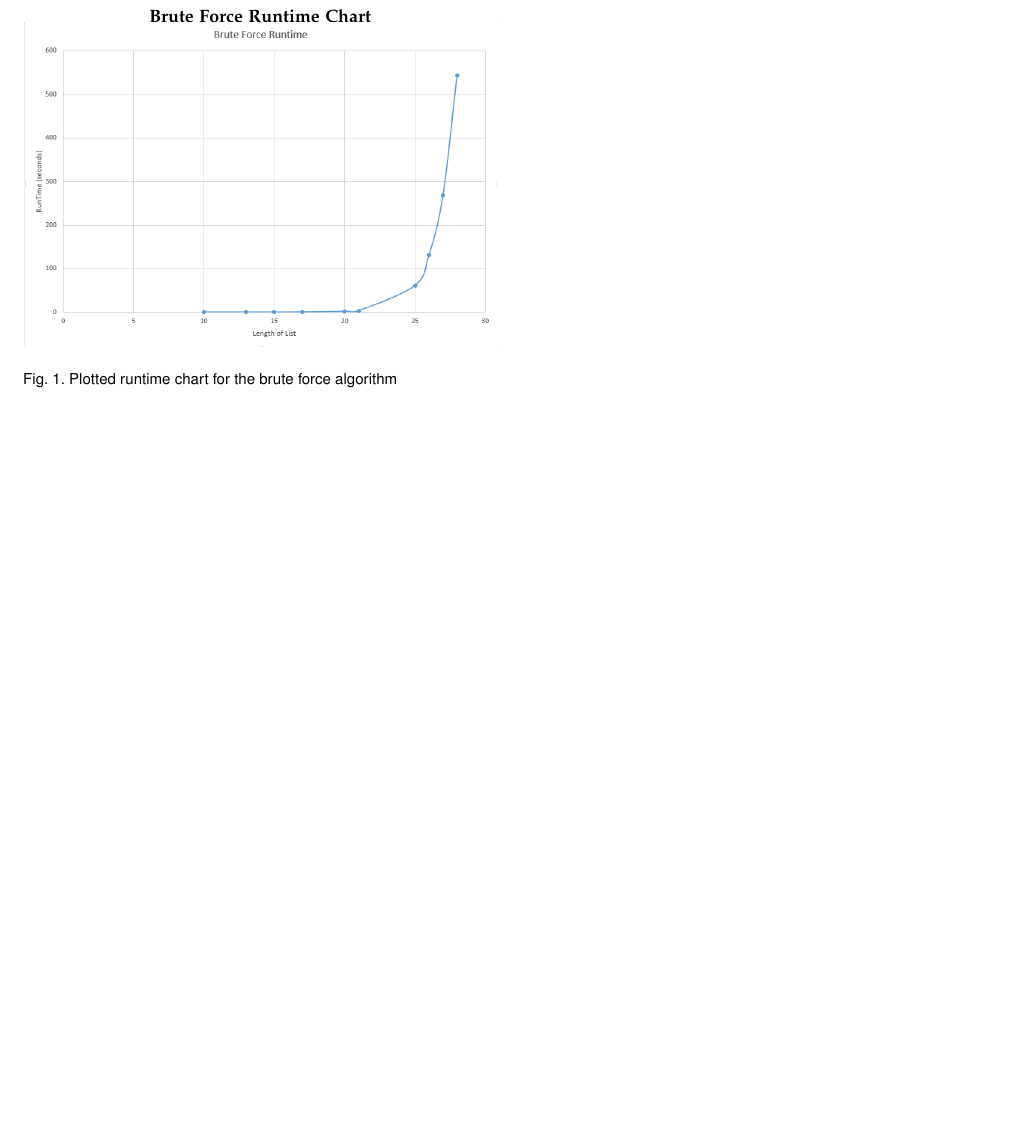
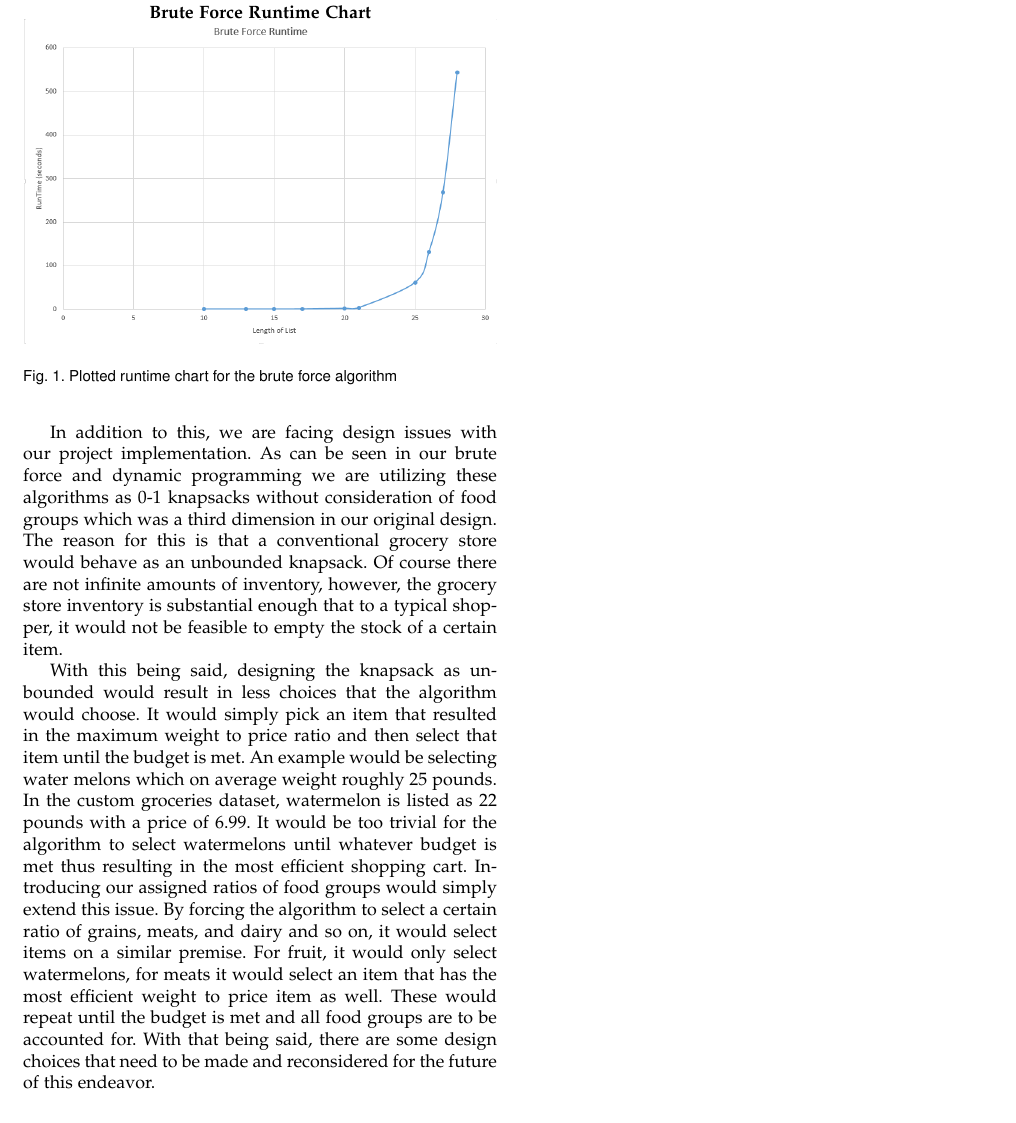
Before and after one commit to andylvu/Artificial_Intelligence_Project, a LaTeX paper (report/report.tex): part of page 3 of 3, cut so that both start at the same text, the shorter picture padded with empty space. Compiled offline with pdfLaTeX.

Commit message:
discussion

```diff
--- a/report/report.tex
+++ b/report/report.tex
@@ -728,3 +738,27 @@ data can be seen plotted in figure \ref{fig:bruteforce_timecomplexity.png}.
+In addition to this, we are facing design issues with our project
+implementation. As can be seen in our brute force and dynamic programming we are
+utilizing these algorithms as 0-1 knapsacks without consideration of food groups
+which was a third dimension in our original design. The reason for this is that
+a conventional grocery store would behave as an unbounded knapsack. Of course
+there are not infinite amounts of inventory, however, the grocery store
+inventory is substantial enough that to a typical shopper, it would not be
+feasible to empty the stock of a certain item.
+
+With this being said, designing the knapsack as unbounded would result in less
+choices that the algorithm would choose. It would simply pick an item that
+resulted in the maximum weight to price ratio and then select that item until
+the budget is met. An example would be selecting water melons which on average
+weight roughly 25 pounds. In the custom groceries dataset, watermelon is listed
+as 22 pounds with a price of 6.99. It would be too trivial for the algorithm to
+select watermelons until whatever budget is met thus resulting in the most
+efficient shopping cart. Introducing our assigned ratios of food groups would
+simply extend this issue. By forcing the algorithm to select a certain ratio of
+grains, meats, and dairy and so on, it would select items on a similar premise.
+For fruit, it would only select watermelons, for meats it would select an item
+that has the most efficient weight to price item as well. These would repeat
+until the budget is met and all food groups are to be accounted for. With that
+being said, there are some design choices that need to be made and reconsidered
+for the future of this endeavor.
 
 \section{Conclusion}
 The conclusion goes here.
```
Also changed, not shown: report/report.pdf, report/report.tex (10 more changed lines), 5 other files.
